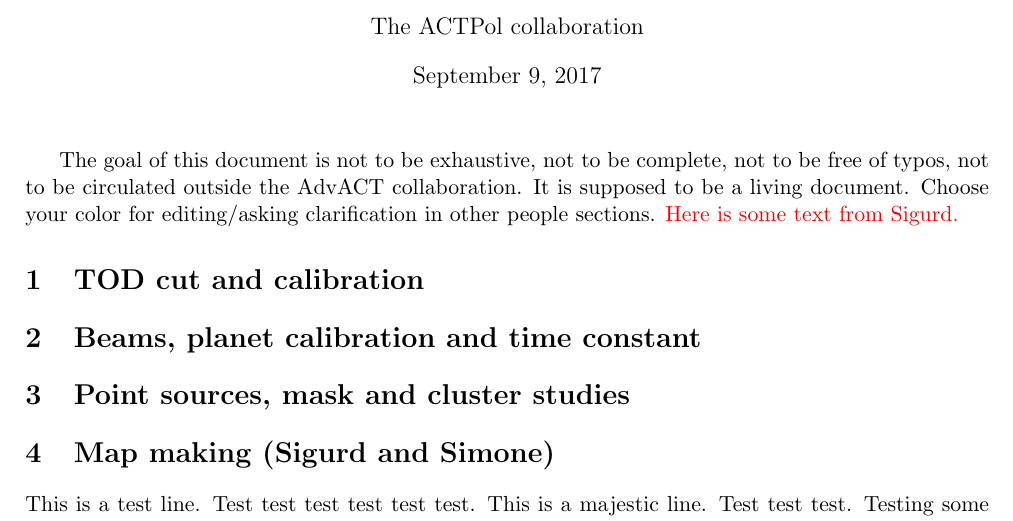
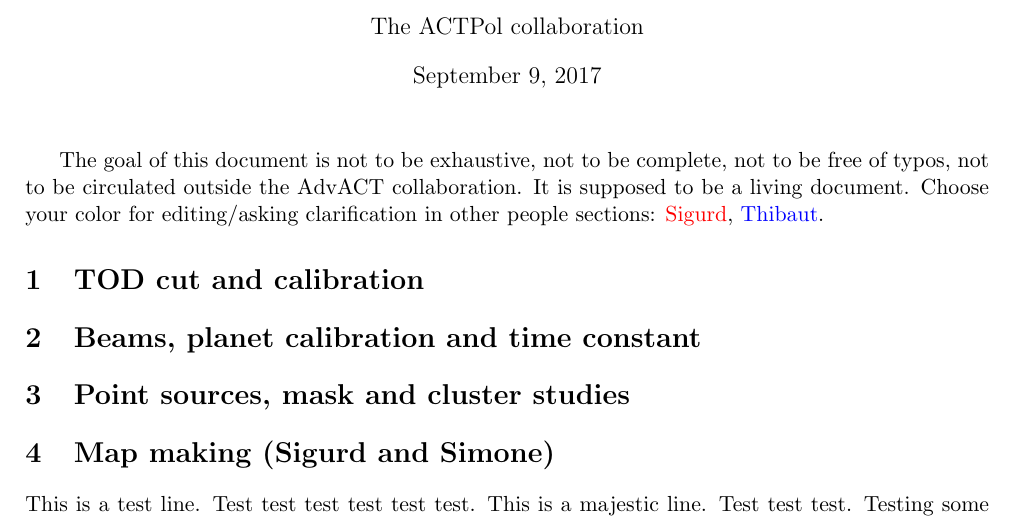
Before and after one commit to thibautlouis/actpol_cookbook, a LaTeX document (cookbook.tex): part of page 1 of 4, cut so that both start at the same text. Compiled offline with pdfLaTeX.

Commit message:
TIB chose his color

```diff
--- a/cookbook.tex
+++ b/cookbook.tex
@@ -28,6 +28,7 @@
 
 % Personal colors defined here
 \newcommand{\skn}[1]{{\color{red}#1}}
+\newcommand{\TIB}[1]{{\color{blue}#1}}
 
 \begin{document}
 
@@ -38,8 +39,7 @@
 The goal of this document is not to be exhaustive, not to be complete, not
 to be free of typos, not to be circulated outside the AdvACT collaboration.
 It is supposed to be a living document.  Choose your color for
-editing/asking clarification in other people sections. \skn{Here is
-some text from Sigurd.}
+editing/asking clarification in other people sections: \skn{Sigurd}, \TIB{Thibaut}.
 
 \section{TOD cut and calibration}
 
```
